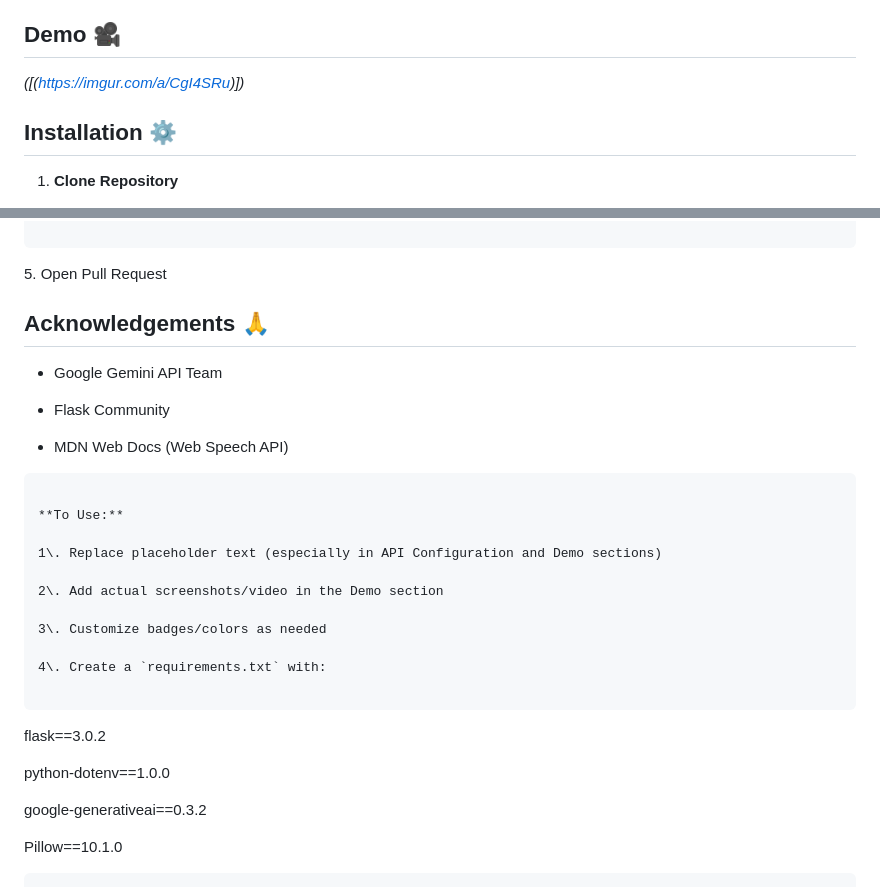
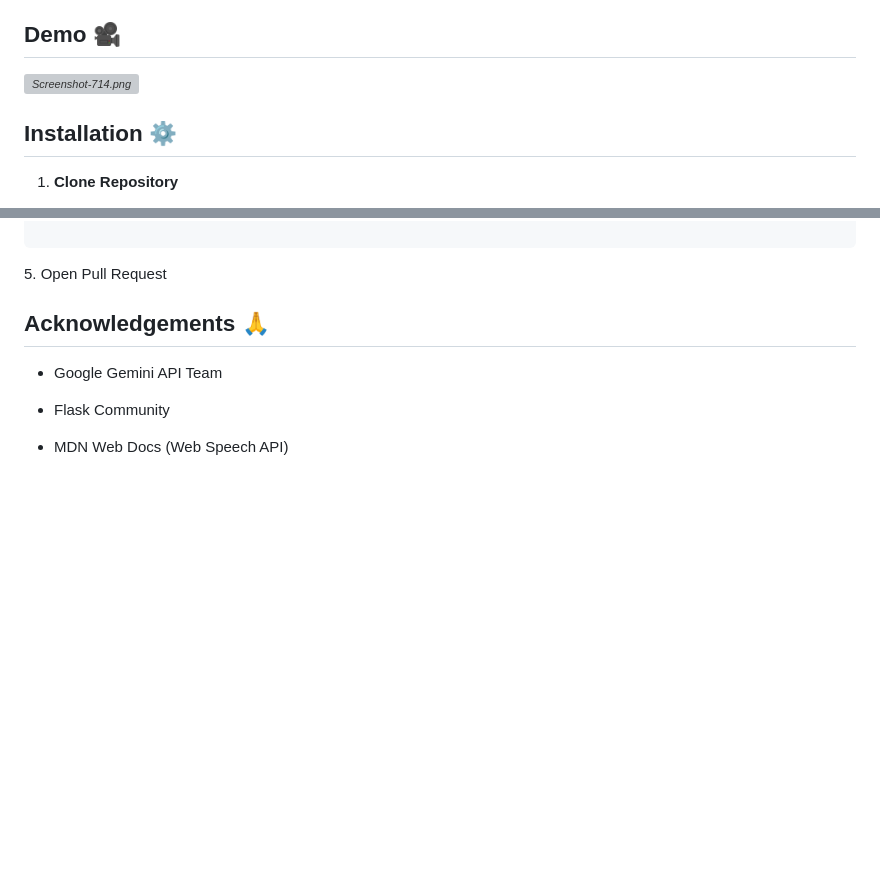
Before and after one commit to Shadaab-005/Multimodal-AI-Assistant, a Markdown page: README.md, 2 parts joined by grey strips. Rendered like a GitHub page; blank space fills up the shorter version; grey boxes are pictures that could not be loaded.

````diff
--- a/README.md
+++ b/README.md
@@ -33,7 +33,7 @@ A full-stack web application integrating Google's Gemini AI for natural voice co
   Environment-based API key management
 
 ## Demo 🎥
-*([(https://imgur.com/a/CgI4SRu)])*
+*[![Screenshot-714.png](https://i.postimg.cc/65R3RB1H/Screenshot-714.png)](https://postimg.cc/rKVM22TW)*
 
 ## Installation ⚙️
 
@@ -150,27 +150,3 @@ git push origin feature/AmazingFeature
 - Flask Community
 
 - MDN Web Docs (Web Speech API)
-
-```
-
-**To Use:**
-
-1\. Replace placeholder text (especially in API Configuration and Demo sections)
-
-2\. Add actual screenshots/video in the Demo section
-
-3\. Customize badges/colors as needed
-
-4\. Create a `requirements.txt` with:
-
-```
-
-flask==3.0.2
-
-python-dotenv==1.0.0
-
-google-generativeai==0.3.2
-
-Pillow==10.1.0
-
-```
````
Also changed, not shown: other parts of README.md (+1 -1 lines).
